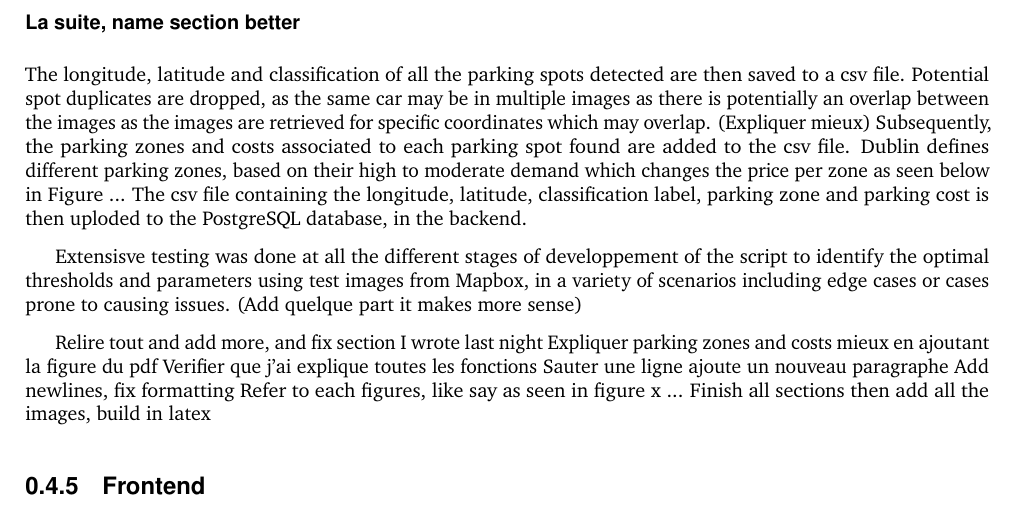
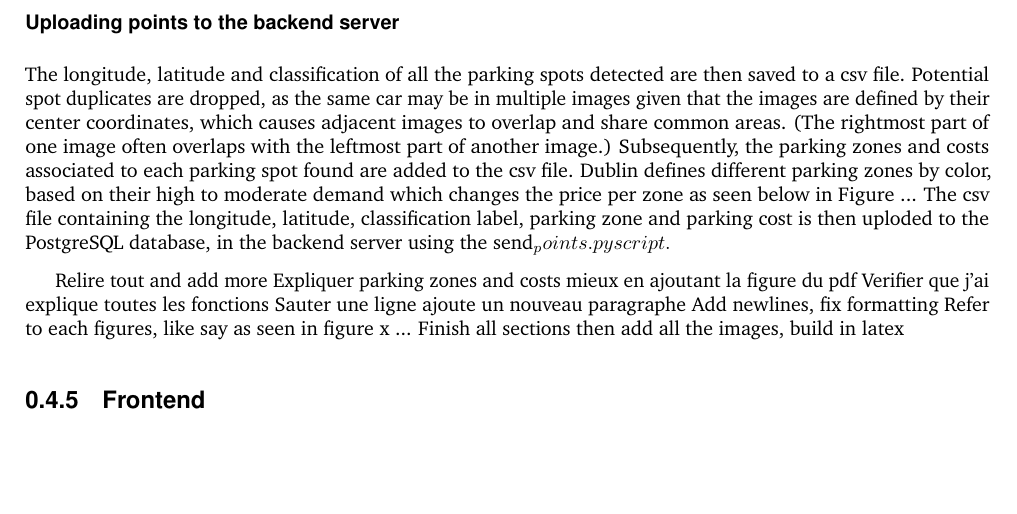
Before and after one commit to 2024-CMPU9010-GROUP-3/PROJECT, a LaTeX document (Documentation/final-report/main.tex, which reads Documentation/final-report/pages/technical_solution/machine_learning.tex): part of page 7 of 8, cut at the place of the change, the shorter picture padded with empty space. Compiled offline with pdfLaTeX.

Commit message:
fix phrasing

```diff
--- a/Documentation/final-report/pages/technical_solution/machine_learning.tex
+++ b/Documentation/final-report/pages/technical_solution/machine_learning.tex
@@ -60,15 +61,14 @@ Parking spots are classified as parking lots, when clusters of 18 or more spots
 Afterwards, clusters and classification labels are drawn onto the satellite image. The clusters are color coded and denoted as a circle at the center of the bounding box, while the classification label is written to the right of the bounding box. The private in written in red, public in green and parking lot in white.
 
-\subsubsection{La suite, name section better}
+\subsubsection{Uploading points to the backend server}
 The longitude, latitude and classification of all the parking spots detected are then saved to a csv file.
-Potential spot duplicates are dropped, as the same car may be in multiple images as there is potentially an overlap between the images as the images are retrieved for specific coordinates which may overlap. (Expliquer mieux)
+Potential spot duplicates are dropped, as the same car may be in multiple images given that the images are defined by their center coordinates, which causes adjacent images to overlap and share common areas. (The rightmost part of one image often overlaps with the leftmost part of another image.)
 Subsequently, the parking zones and costs associated to each parking spot found are added to the csv file.
-Dublin defines different parking zones, based on their high to moderate demand which changes the price per zone as seen below in Figure ...
-The csv file containing the longitude, latitude, classification label, parking zone and parking cost is then uploded to the PostgreSQL database, in the backend.
+Dublin defines different parking zones by color, based on their high to moderate demand which changes the price per zone as seen below in Figure ...
+The csv file containing the longitude, latitude, classification label, parking zone and parking cost is then uploded to the PostgreSQL database, in the backend server using the send_points.py script.
 
-Extensisve testing was done at all the different stages of developpement of the script to identify the optimal thresholds and parameters using test images from Mapbox, in a variety of scenarios including edge cases or cases prone to causing issues. (Add quelque part it makes more sense)
 
-Relire tout and add more, and fix section I wrote last night
+Relire tout and add more
 Expliquer parking zones and costs mieux en ajoutant la figure du pdf
 Verifier que j'ai explique toutes les fonctions
 Sauter une ligne ajoute un nouveau paragraphe
```
Also changed, not shown: Documentation/final-report/pages/technical_solution/machine_learning.tex (3 more changed lines).
